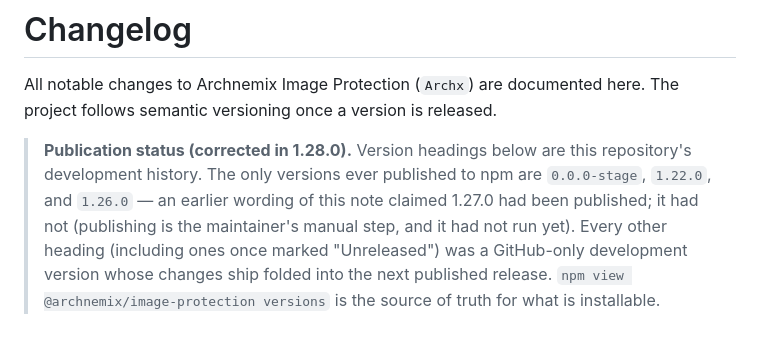
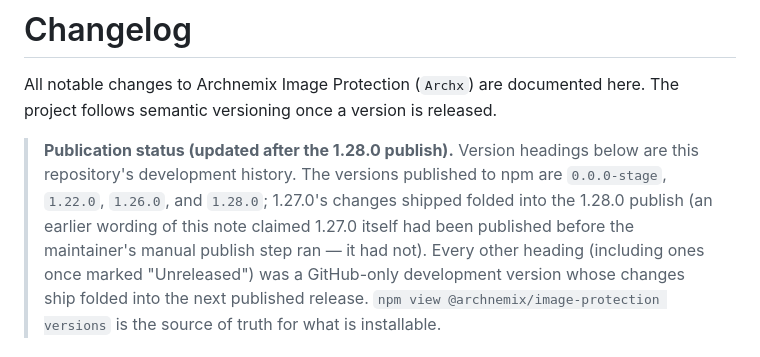
Before and after one commit to archnemix/Archnemix_Image_Protection, a Markdown page: CHANGELOG.md, the part around the change. Drawn GitHub-style.

Commit message:
docs: publication note — 1.28.0 is now published (1.27 folded into it)
Co-authored-by: arena-agent <297053741+arena-agent@users.noreply.github.com>

```diff
--- a/CHANGELOG.md
+++ b/CHANGELOG.md
@@ -3,11 +3,12 @@
 All notable changes to Archnemix Image Protection (`Archx`) are documented
 here. The project follows semantic versioning once a version is released.
 
-> **Publication status (corrected in 1.28.0).** Version headings below are
-> this repository's development history. The only versions ever published
-> to npm are `0.0.0-stage`, `1.22.0`, and `1.26.0` — an earlier wording of
-> this note claimed 1.27.0 had been published; it had not (publishing is
-> the maintainer's manual step, and it had not run yet). Every other
+> **Publication status (updated after the 1.28.0 publish).** Version
+> headings below are this repository's development history. The versions
+> published to npm are `0.0.0-stage`, `1.22.0`, `1.26.0`, and `1.28.0`;
+> 1.27.0's changes shipped folded into the 1.28.0 publish (an earlier
+> wording of this note claimed 1.27.0 itself had been published before
+> the maintainer's manual publish step ran — it had not). Every other
 > heading (including ones once marked "Unreleased") was a GitHub-only
 > development version whose changes ship folded into the next published
 > release. `npm view @archnemix/image-protection versions` is the source
```
